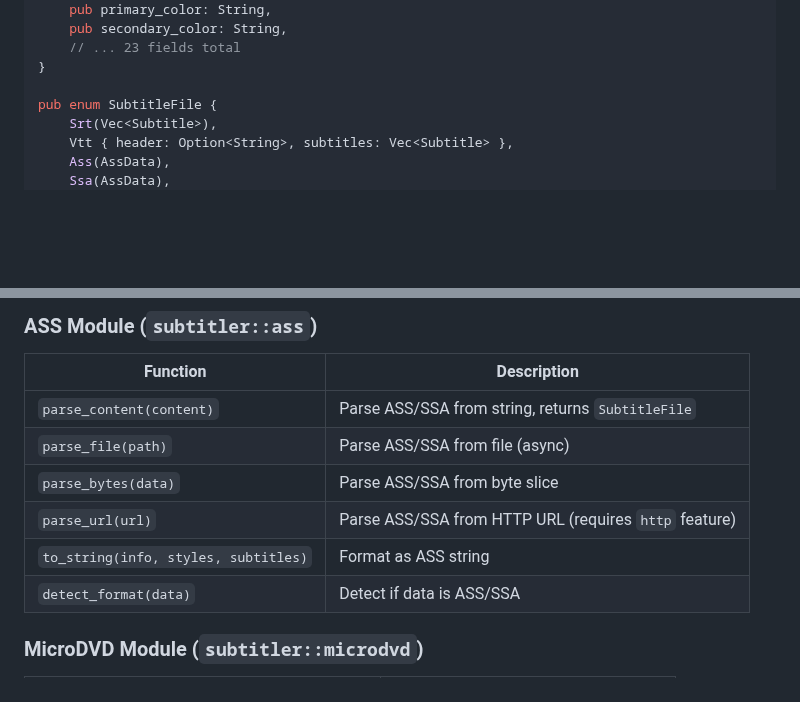
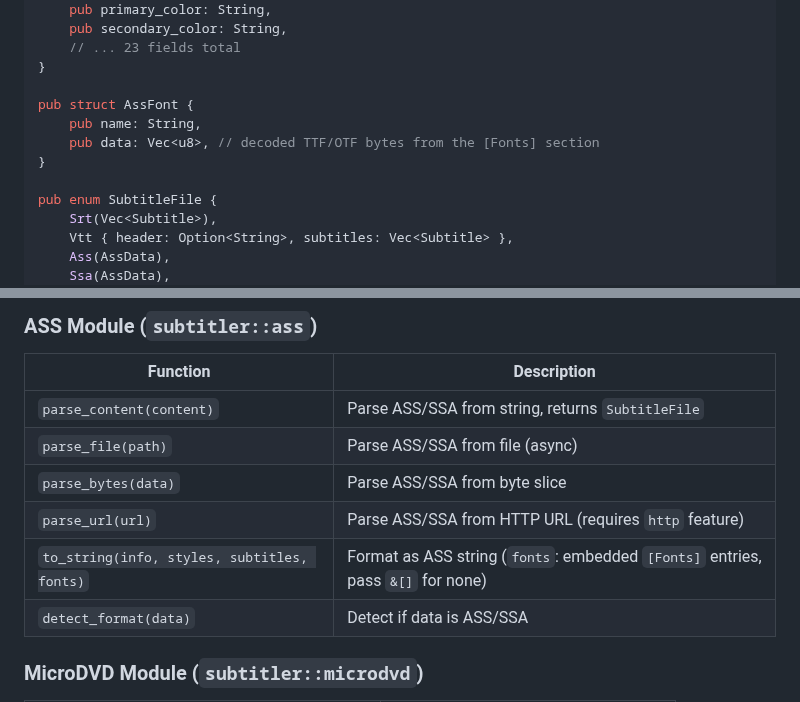
Before and after one commit to subtitle-rs/subtitler, a Markdown page: README.md, 2 parts joined by grey strips. Rendered like a GitHub page; blank space fills up the shorter version.

```diff
--- a/README.md
+++ b/README.md
@@ -188,6 +188,11 @@ pub struct AssStyle {
     // ... 23 fields total
 }
 
+pub struct AssFont {
+    pub name: String,
+    pub data: Vec<u8>, // decoded TTF/OTF bytes from the [Fonts] section
+}
+
 pub enum SubtitleFile {
     Srt(Vec<Subtitle>),
     Vtt { header: Option<String>, subtitles: Vec<Subtitle> },
@@ -238,7 +243,7 @@ pub enum SubtitleFile {
 | `parse_file(path)` | Parse ASS/SSA from file (async) |
 | `parse_bytes(data)` | Parse ASS/SSA from byte slice |
 | `parse_url(url)` | Parse ASS/SSA from HTTP URL (requires `http` feature) |
-| `to_string(info, styles, subtitles)` | Format as ASS string |
+| `to_string(info, styles, subtitles, fonts)` | Format as ASS string (`fonts`: embedded `[Fonts]` entries, pass `&[]` for none) |
 | `detect_format(data)` | Detect if data is ASS/SSA |
 
 ### MicroDVD Module (`subtitler::microdvd`)
```
Also changed, not shown: CHANGELOG.md (+11 -1 lines), MIGRATION.md (+22 -0 lines).
